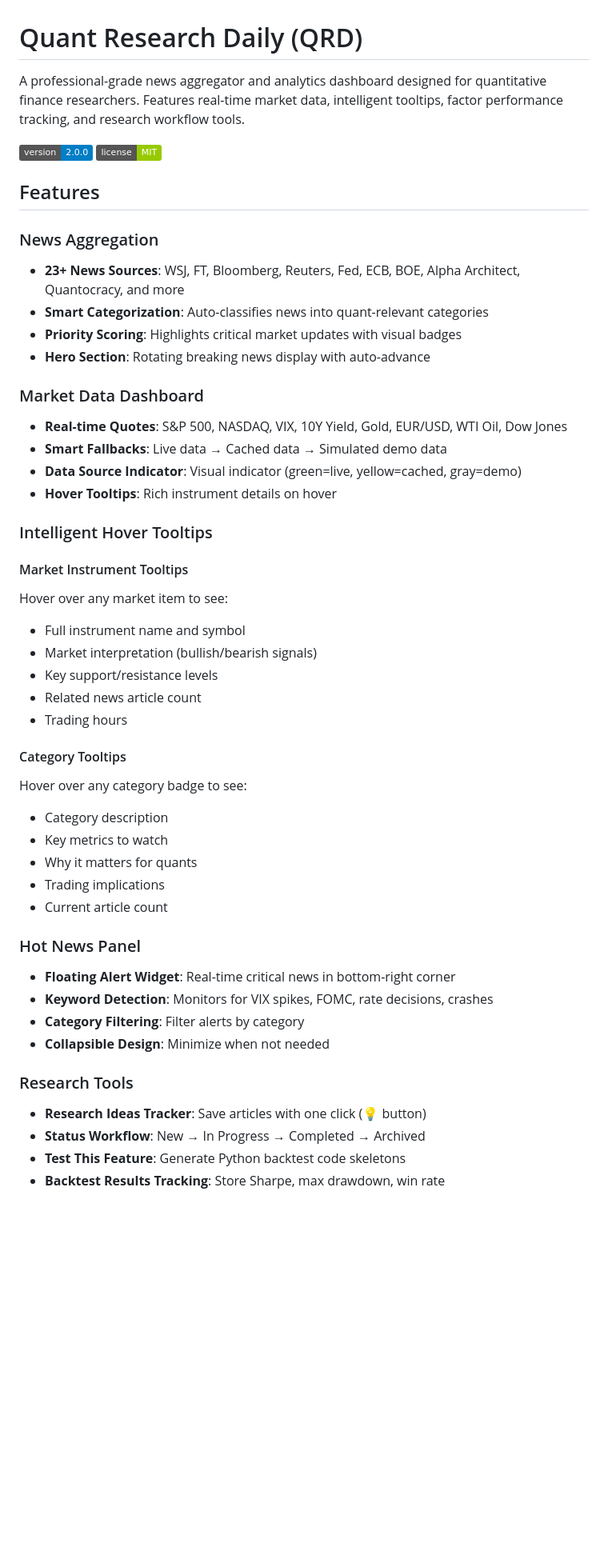
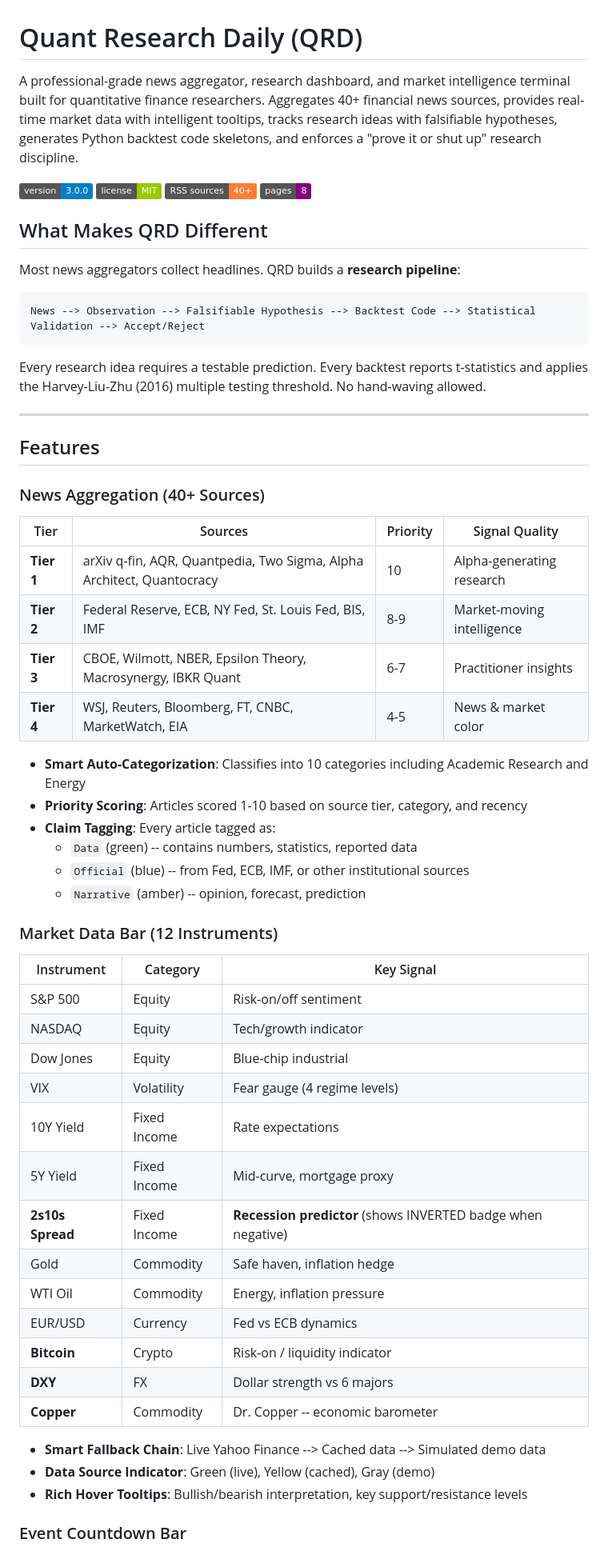
Before and after one commit to zaid282802/Quant-Research-Daily--News-Aggregator, a Markdown page: README.md, the part around one of its changes. Shown at 80% size. GitHub-like rendering; badges without logos; blank space fills up the shorter version.

````diff
--- a/README.md
+++ b/README.md
@@ -1,51 +1,63 @@
 # Quant Research Daily (QRD)
 
-A professional-grade news aggregator and analytics dashboard designed for quantitative finance researchers. Features real-time market data, intelligent tooltips, factor performance tracking, and research workflow tools.
+A professional-grade news aggregator, research dashboard, and market intelligence terminal built for quantitative finance researchers. Aggregates 40+ financial news sources, provides real-time market data with intelligent tooltips, tracks research ideas with falsifiable hypotheses, generates Python backtest code skeletons, and enforces a "prove it or shut up" research discipline.
 
-![Version](https://img.shields.io/badge/version-2.0.0-blue.svg)
+![Version](https://img.shields.io/badge/version-3.0.0-blue.svg)
 ![License](https://img.shields.io/badge/license-MIT-green.svg)
+![Sources](https://img.shields.io/badge/RSS%20sources-40%2B-orange.svg)
+![Pages](https://img.shields.io/badge/pages-8-purple.svg)
+
+## What Makes QRD Different
+
+Most news aggregators collect headlines. QRD builds a **research pipeline**:
+
+```
+News --> Observation --> Falsifiable Hypothesis --> Backtest Code --> Statistical Validation --> Accept/Reject
+```
+
+Every research idea requires a testable prediction. Every backtest reports t-statistics and applies the Harvey-Liu-Zhu (2016) multiple testing threshold. No hand-waving allowed.
+
+---
 
 ## Features
 
-### News Aggregation
-- **23+ News Sources**: WSJ, FT, Bloomberg, Reuters, Fed, ECB, BOE, Alpha Architect, Quantocracy, and more
-- **Smart Categorization**: Auto-classifies news into quant-relevant categories
-- **Priority Scoring**: Highlights critical market updates with visual badges
-- **Hero Section**: Rotating breaking news display with auto-advance
+### News Aggregation (40+ Sources)
 
-### Market Data Dashboard
-- **Real-time Quotes**: S&P 500, NASDAQ, VIX, 10Y Yield, Gold, EUR/USD, WTI Oil, Dow Jones
-- **Smart Fallbacks**: Live data → Cached data → Simulated demo data
-- **Data Source Indicator**: Visual indicator (green=live, yellow=cached, gray=demo)
-- **Hover Tooltips**: Rich instrument details on hover
+| Tier | Sources | Priority | Signal Quality |
+|------|---------|----------|----------------|
+| **Tier 1** | arXiv q-fin, AQR, Quantpedia, Two Sigma, Alpha Architect, Quantocracy | 10 | Alpha-generating research |
+| **Tier 2** | Federal Reserve, ECB, NY Fed, St. Louis Fed, BIS, IMF | 8-9 | Market-moving intelligence |
+| **Tier 3** | CBOE, Wilmott, NBER, Epsilon Theory, Macrosynergy, IBKR Quant | 6-7 | Practitioner insights |
+| **Tier 4** | WSJ, Reuters, Bloomberg, FT, CNBC, MarketWatch, EIA | 4-5 | News & market color |
 
-### Intelligent Hover Tooltips
+- **Smart Auto-Categorization**: Classifies into 10 categories including Academic Research and Energy
+- **Priority Scoring**: Articles scored 1-10 based on source tier, category, and recency
+- **Claim Tagging**: Every article tagged as:
+  - `Data` (green) -- contains numbers, statistics, reported data
+  - `Official` (blue) -- from Fed, ECB, IMF, or other institutional sources
+  - `Narrative` (amber) -- opinion, forecast, prediction
 
-#### Market Instrument Tooltips
-Hover over any market item to see:
-- Full instrument name and symbol
-- Market interpretation (bullish/bearish signals)
-- Key support/resistance levels
-- Related news article count
-- Trading hours
+### Market Data Bar (12 Instruments)
 
-#### Category Tooltips
-Hover over any category badge to see:
-- Category description
-- Key metrics to watch
-- Why it matters for quants
-- Trading implications
-- Current article count
+| Instrument | Category | Key Signal |
+|------------|----------|------------|
+| S&P 500 | Equity | Risk-on/off sentiment |
+| NASDAQ | Equity | Tech/growth indicator |
+| Dow Jones | Equity | Blue-chip industrial |
+| VIX | Volatility | Fear gauge (4 regime levels) |
+| 10Y Yield | Fixed Income | Rate expectations |
+| 5Y Yield | Fixed Income | Mid-curve, mortgage proxy |
+| **2s10s Spread** | Fixed Income | **Recession predictor** (shows INVERTED badge when negative) |
+| Gold | Commodity | Safe haven, inflation hedge |
+| WTI Oil | Commodity | Energy, inflation pressure |
+| EUR/USD | Currency | Fed vs ECB dynamics |
+| **Bitcoin** | Crypto | Risk-on / liquidity indicator |
+| **DXY** | FX | Dollar strength vs 6 majors |
+| **Copper** | Commodity | Dr. Copper -- economic barometer |
 
-### Hot News Panel
-- **Floating Alert Widget**: Real-time critical news in bottom-right corner
-- **Keyword Detection**: Monitors for VIX spikes, FOMC, rate decisions, crashes
-- **Category Filtering**: Filter alerts by category
-- **Collapsible Design**: Minimize when not needed
+- **Smart Fallback Chain**: Live Yahoo Finance --> Cached data --> Simulated demo data
+- **Data Source Indicator**: Green (live), Yellow (cached), Gray (demo)
+- **Rich Hover Tooltips**: Bullish/bearish interpretation, key support/resistance levels
 
-### Research Tools
-- **Research Ideas Tracker**: Save articles with one click (💡 button)
-- **Status Workflow**: New → In Progress → Completed → Archived
-- **Test This Feature**: Generate Python backtest code skeletons
-- **Backtest Results Tracking**: Store Sharpe, max drawdown, win rate
+### Event Countdown Bar
 
````
Also changed, not shown: other parts of README.md (+243 -237 lines).
